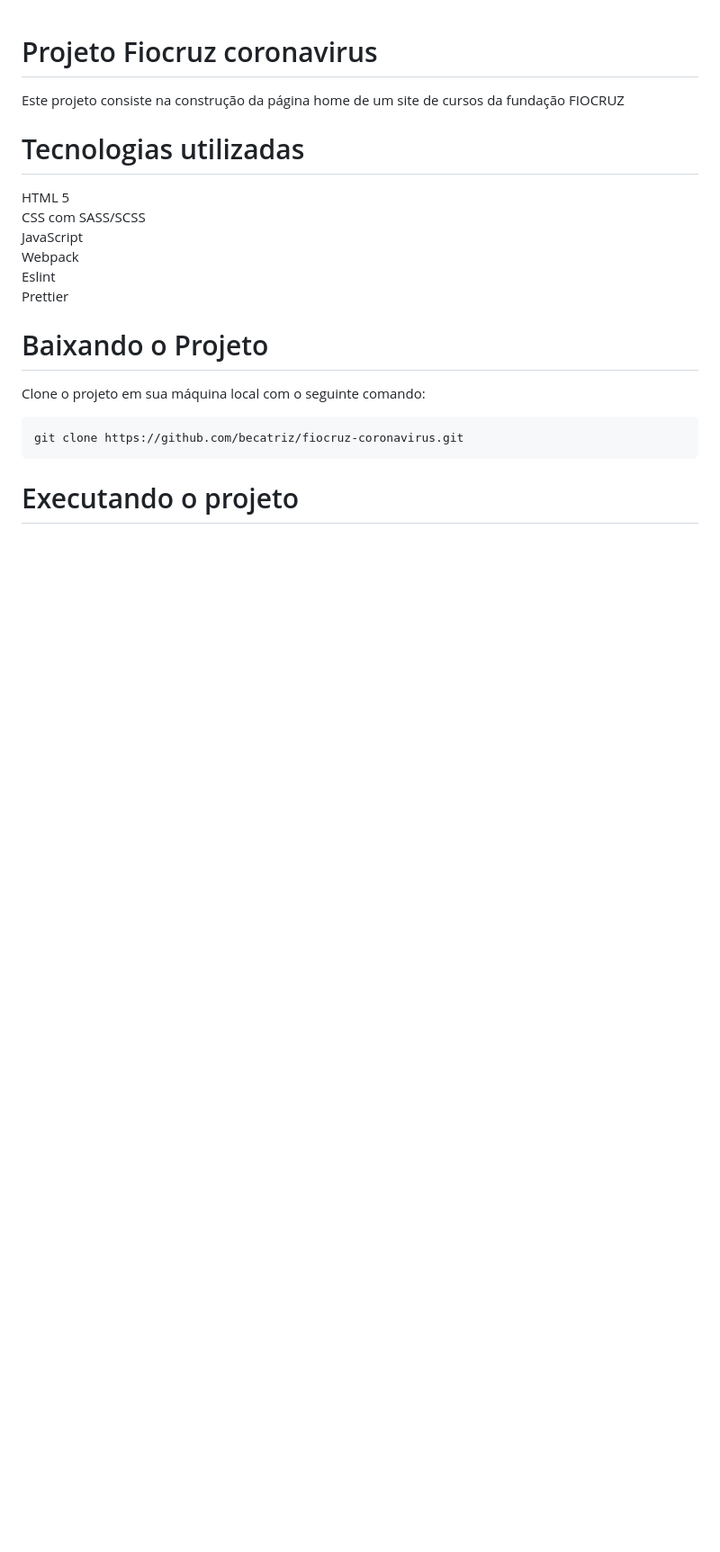
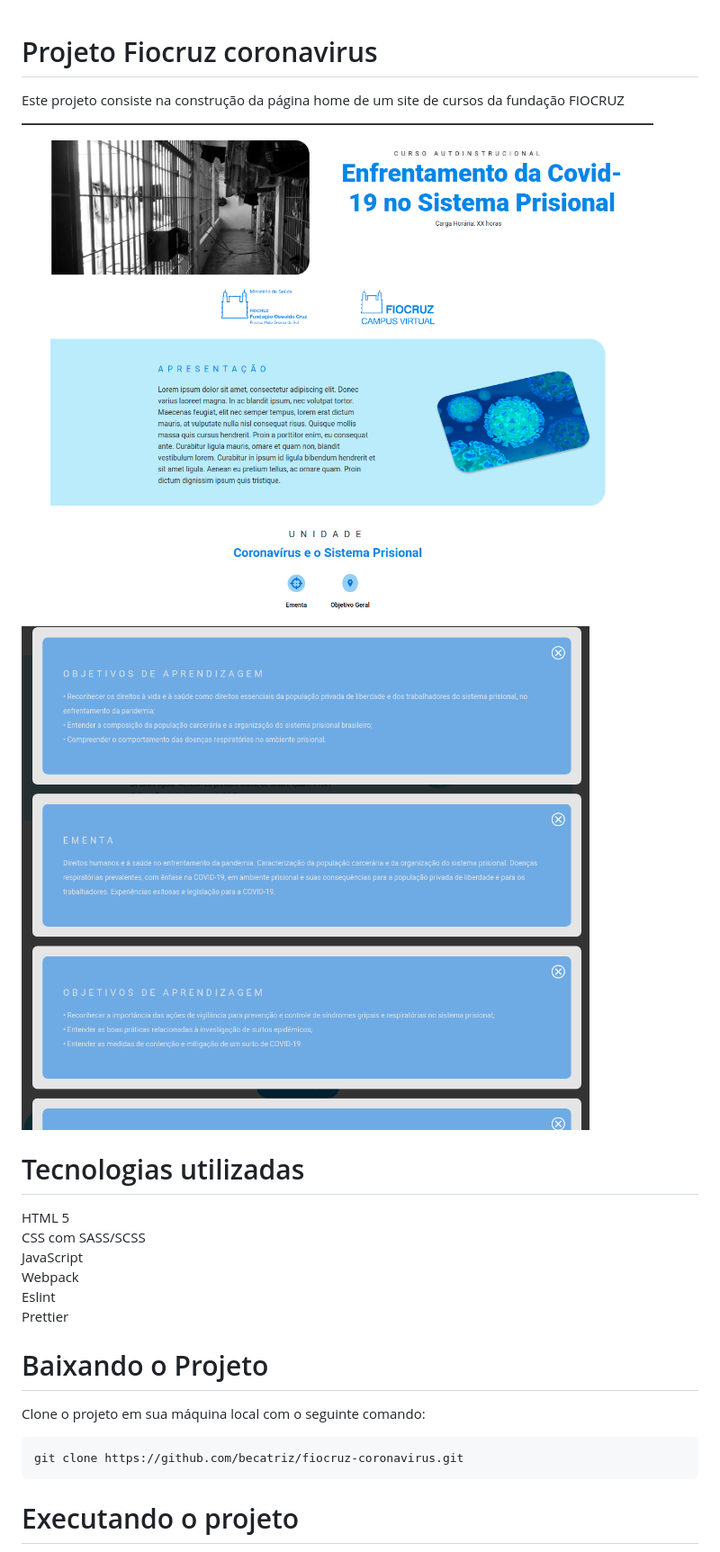
Before and after one commit to becatriz/fiocruz-coronavirus, a Markdown page: readme.md, the part around the change. Shown: that part at 90% size. GitHub-like rendering; pictures changed too: img/github/home.png (added), img/github/modal.png (added); blank space fills up the shorter version.

Commit message:
doc: adiciona imagensa ao readme

```diff
--- a/readme.md
+++ b/readme.md
@@ -2,8 +2,11 @@
 
 Este projeto consiste na construção da página home de um site de cursos da fundação FIOCRUZ
 
+<img src="./img/github/home.png" />
+<img src="./img/github/modal.png" />
 
 # Tecnologias utilizadas
+
 HTML 5<br/>
 CSS com SASS/SCSS<br/>
 JavaScript<br/>
```
